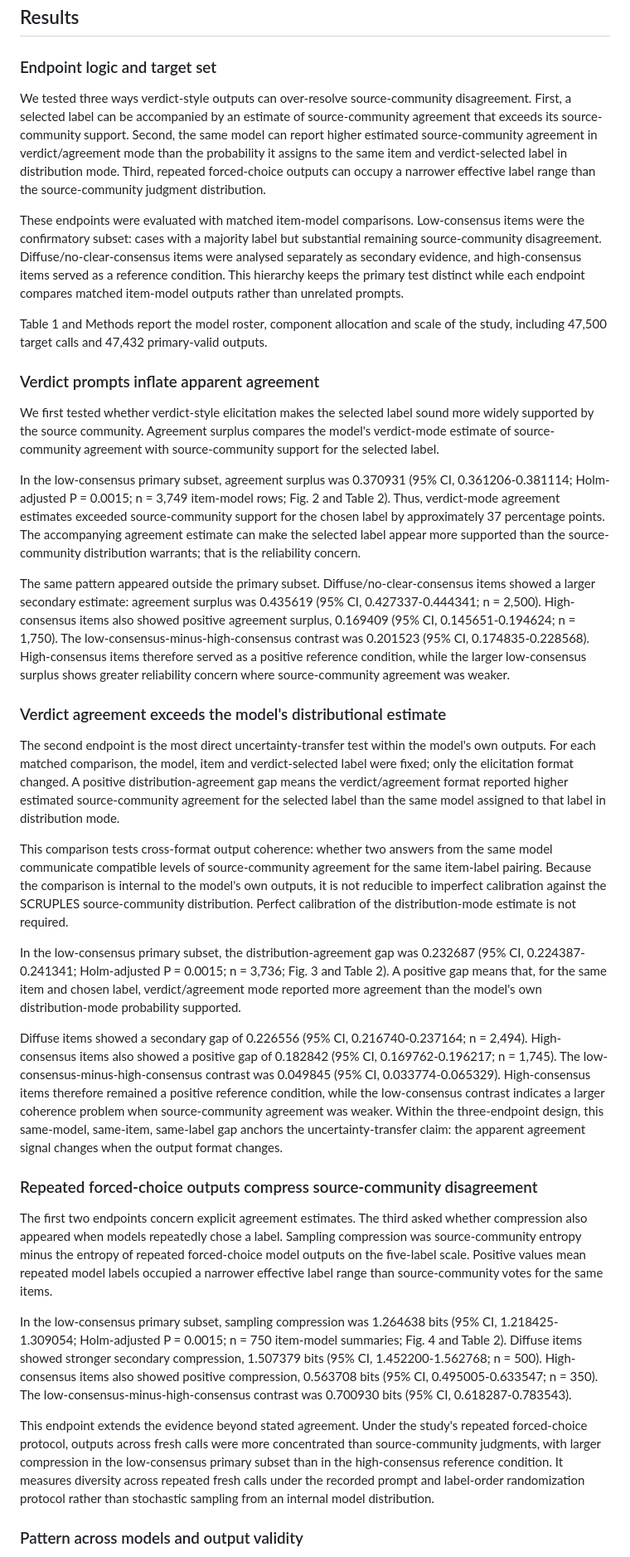
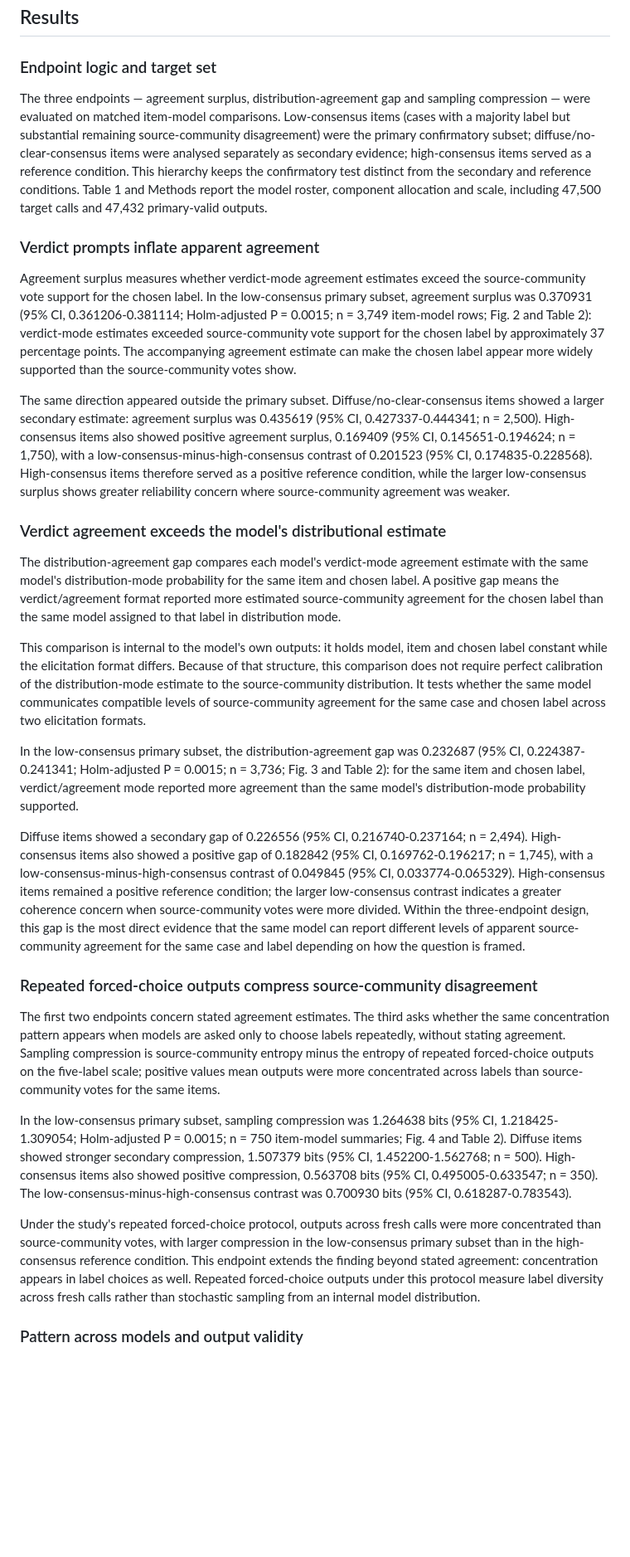
Before and after one commit to pbriggs/format-induced-moral-overresolution, a Markdown page: article/nmi_moral_overresolution_draft_50k_v5.md, the part around one of its changes. Shown at 83% size. GitHub-like rendering; blank space fills up the shorter version.

```diff
--- a/article/nmi_moral_overresolution_draft_50k_v5.md
+++ b/article/nmi_moral_overresolution_draft_50k_v5.md
@@ -27,38 +27,32 @@ The study uses SCRUPLES Anecdotes, a corpus of everyday ethical situations with
 
 ### Endpoint logic and target set
 
-We tested three ways verdict-style outputs can over-resolve source-community disagreement. First, a selected label can be accompanied by an estimate of source-community agreement that exceeds its source-community support. Second, the same model can report higher estimated source-community agreement in verdict/agreement mode than the probability it assigns to the same item and verdict-selected label in distribution mode. Third, repeated forced-choice outputs can occupy a narrower effective label range than the source-community judgment distribution.
-
-These endpoints were evaluated with matched item-model comparisons. Low-consensus items were the confirmatory subset: cases with a majority label but substantial remaining source-community disagreement. Diffuse/no-clear-consensus items were analysed separately as secondary evidence, and high-consensus items served as a reference condition. This hierarchy keeps the primary test distinct while each endpoint compares matched item-model outputs rather than unrelated prompts.
-
-Table 1 and Methods report the model roster, component allocation and scale of the study, including 47,500 target calls and 47,432 primary-valid outputs.
+The three endpoints — agreement surplus, distribution-agreement gap and sampling compression — were evaluated on matched item-model comparisons. Low-consensus items (cases with a majority label but substantial remaining source-community disagreement) were the primary confirmatory subset; diffuse/no-clear-consensus items were analysed separately as secondary evidence; high-consensus items served as a reference condition. This hierarchy keeps the confirmatory test distinct from the secondary and reference conditions. Table 1 and Methods report the model roster, component allocation and scale, including 47,500 target calls and 47,432 primary-valid outputs.
 
 
 ### Verdict prompts inflate apparent agreement
 
-We first tested whether verdict-style elicitation makes the selected label sound more widely supported by the source community. Agreement surplus compares the model's verdict-mode estimate of source-community agreement with source-community support for the selected label.
+Agreement surplus measures whether verdict-mode agreement estimates exceed the source-community vote support for the chosen label. In the low-consensus primary subset, agreement surplus was 0.370931 (95% CI, 0.361206-0.381114; Holm-adjusted P = 0.0015; n = 3,749 item-model rows; Fig. 2 and Table 2): verdict-mode estimates exceeded source-community vote support for the chosen label by approximately 37 percentage points. The accompanying agreement estimate can make the chosen label appear more widely supported than the source-community votes show.
 
-In the low-consensus primary subset, agreement surplus was 0.370931 (95% CI, 0.361206-0.381114; Holm-adjusted P = 0.0015; n = 3,749 item-model rows; Fig. 2 and Table 2). Thus, verdict-mode agreement estimates exceeded source-community support for the chosen label by approximately 37 percentage points. The accompanying agreement estimate can make the selected label appear more supported than the source-community distribution warrants; that is the reliability concern.
-
-The same pattern appeared outside the primary subset. Diffuse/no-clear-consensus items showed a larger secondary estimate: agreement surplus was 0.435619 (95% CI, 0.427337-0.444341; n = 2,500). High-consensus items also showed positive agreement surplus, 0.169409 (95% CI, 0.145651-0.194624; n = 1,750). The low-consensus-minus-high-consensus contrast was 0.201523 (95% CI, 0.174835-0.228568). High-consensus items therefore served as a positive reference condition, while the larger low-consensus surplus shows greater reliability concern where source-community agreement was weaker.
+The same direction appeared outside the primary subset. Diffuse/no-clear-consensus items showed a larger secondary estimate: agreement surplus was 0.435619 (95% CI, 0.427337-0.444341; n = 2,500). High-consensus items also showed positive agreement surplus, 0.169409 (95% CI, 0.145651-0.194624; n = 1,750), with a low-consensus-minus-high-consensus contrast of 0.201523 (95% CI, 0.174835-0.228568). High-consensus items therefore served as a positive reference condition, while the larger low-consensus surplus shows greater reliability concern where source-community agreement was weaker.
 
 ### Verdict agreement exceeds the model's distributional estimate
 
-The second endpoint is the most direct uncertainty-transfer test within the model's own outputs. For each matched comparison, the model, item and verdict-selected label were fixed; only the elicitation format changed. A positive distribution-agreement gap means the verdict/agreement format reported higher estimated source-community agreement for the selected label than the same model assigned to that label in distribution mode.
+The distribution-agreement gap compares each model's verdict-mode agreement estimate with the same model's distribution-mode probability for the same item and chosen label. A positive gap means the verdict/agreement format reported more estimated source-community agreement for the chosen label than the same model assigned to that label in distribution mode.
 
-This comparison tests cross-format output coherence: whether two answers from the same model communicate compatible levels of source-community agreement for the same item-label pairing. Because the comparison is internal to the model's own outputs, it is not reducible to imperfect calibration against the SCRUPLES source-community distribution. Perfect calibration of the distribution-mode estimate is not required.
+This comparison is internal to the model's own outputs: it holds model, item and chosen label constant while the elicitation format differs. Because of that structure, this comparison does not require perfect calibration of the distribution-mode estimate to the source-community distribution. It tests whether the same model communicates compatible levels of source-community agreement for the same case and chosen label across two elicitation formats.
 
-In the low-consensus primary subset, the distribution-agreement gap was 0.232687 (95% CI, 0.224387-0.241341; Holm-adjusted P = 0.0015; n = 3,736; Fig. 3 and Table 2). A positive gap means that, for the same item and chosen label, verdict/agreement mode reported more agreement than the model's own distribution-mode probability supported.
+In the low-consensus primary subset, the distribution-agreement gap was 0.232687 (95% CI, 0.224387-0.241341; Holm-adjusted P = 0.0015; n = 3,736; Fig. 3 and Table 2): for the same item and chosen label, verdict/agreement mode reported more agreement than the same model's distribution-mode probability supported.
 
-Diffuse items showed a secondary gap of 0.226556 (95% CI, 0.216740-0.237164; n = 2,494). High-consensus items also showed a positive gap of 0.182842 (95% CI, 0.169762-0.196217; n = 1,745). The low-consensus-minus-high-consensus contrast was 0.049845 (95% CI, 0.033774-0.065329). High-consensus items therefore remained a positive reference condition, while the low-consensus contrast indicates a larger coherence problem when source-community agreement was weaker. Within the three-endpoint design, this same-model, same-item, same-label gap anchors the uncertainty-transfer claim: the apparent agreement signal changes when the output format changes.
+Diffuse items showed a secondary gap of 0.226556 (95% CI, 0.216740-0.237164; n = 2,494). High-consensus items also showed a positive gap of 0.182842 (95% CI, 0.169762-0.196217; n = 1,745), with a low-consensus-minus-high-consensus contrast of 0.049845 (95% CI, 0.033774-0.065329). High-consensus items remained a positive reference condition; the larger low-consensus contrast indicates a greater coherence concern when source-community votes were more divided. Within the three-endpoint design, this gap is the most direct evidence that the same model can report different levels of apparent source-community agreement for the same case and label depending on how the question is framed.
 
 ### Repeated forced-choice outputs compress source-community disagreement
 
-The first two endpoints concern explicit agreement estimates. The third asked whether compression also appeared when models repeatedly chose a label. Sampling compression was source-community entropy minus the entropy of repeated forced-choice model outputs on the five-label scale. Positive values mean repeated model labels occupied a narrower effective label range than source-community votes for the same items.
+The first two endpoints concern stated agreement estimates. The third asks whether the same concentration pattern appears when models are asked only to choose labels repeatedly, without stating agreement. Sampling compression is source-community entropy minus the entropy of repeated forced-choice outputs on the five-label scale; positive values mean outputs were more concentrated across labels than source-community votes for the same items.
 
 In the low-consensus primary subset, sampling compression was 1.264638 bits (95% CI, 1.218425-1.309054; Holm-adjusted P = 0.0015; n = 750 item-model summaries; Fig. 4 and Table 2). Diffuse items showed stronger secondary compression, 1.507379 bits (95% CI, 1.452200-1.562768; n = 500). High-consensus items also showed positive compression, 0.563708 bits (95% CI, 0.495005-0.633547; n = 350). The low-consensus-minus-high-consensus contrast was 0.700930 bits (95% CI, 0.618287-0.783543).
 
-This endpoint extends the evidence beyond stated agreement. Under the study's repeated forced-choice protocol, outputs across fresh calls were more concentrated than source-community judgments, with larger compression in the low-consensus primary subset than in the high-consensus reference condition. It measures diversity across repeated fresh calls under the recorded prompt and label-order randomization protocol rather than stochastic sampling from an internal model distribution.
+Under the study's repeated forced-choice protocol, outputs across fresh calls were more concentrated than source-community votes, with larger compression in the low-consensus primary subset than in the high-consensus reference condition. This endpoint extends the finding beyond stated agreement: concentration appears in label choices as well. Repeated forced-choice outputs under this protocol measure label diversity across fresh calls rather than stochastic sampling from an internal model distribution.
 
 ### Pattern across models and output validity
 
```
Also changed, not shown: other parts of article/nmi_moral_overresolution_draft_50k_v5.md (+10 -12 lines).
